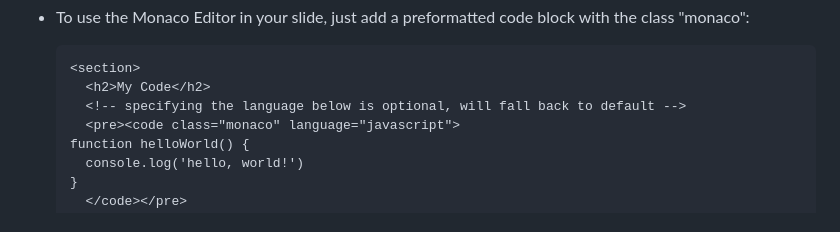
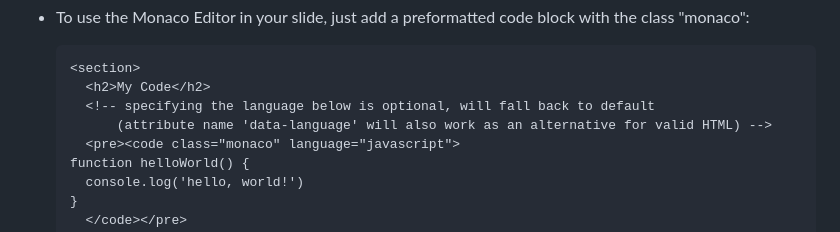
Before and after one commit to joeskeen/reveal-monaco, a Markdown page: README.md, the part around the change. GitHub-like rendering.

Commit message:
added comment about 'data-language' attribute in documentation

````diff
--- a/README.md
+++ b/README.md
@@ -36,7 +36,8 @@ A small plugin that allows you to use the Monaco Editor in your reveal.js presen
     ```html
     <section>
       <h2>My Code</h2>
-      <!-- specifying the language below is optional, will fall back to default -->
+      <!-- specifying the language below is optional, will fall back to default
+          (attribute name 'data-language' will also work as an alternative for valid HTML) -->
       <pre><code class="monaco" language="javascript">
     function helloWorld() {
       console.log('hello, world!')
````
